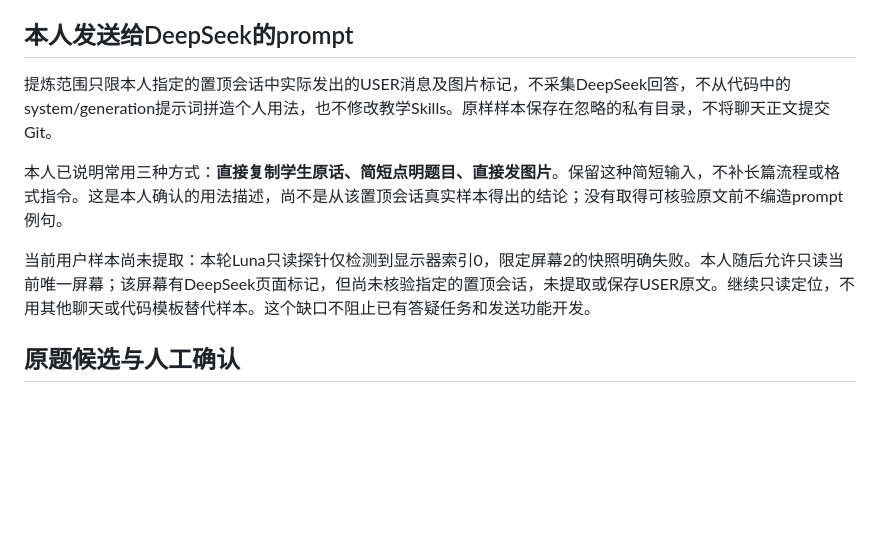
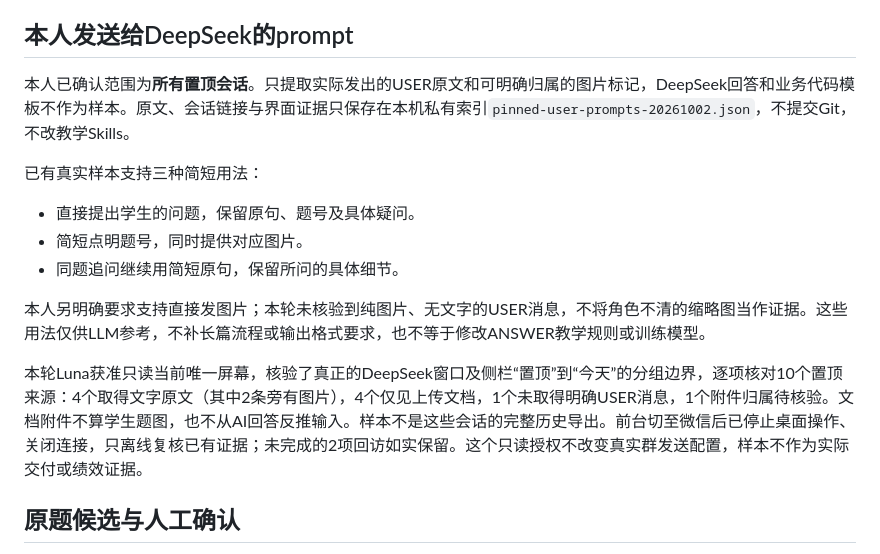
Before and after one commit to rockpunkgod/answer-agent, a Markdown page: README.md, the part around the change. Drawn GitHub-style; blank space fills up the shorter version.

Commit message:
Document pinned DeepSeek user prompt samples and limits

```diff
--- a/README.md
+++ b/README.md
@@ -76,11 +76,17 @@ python -X utf8 -B -m tools.prepare_teaching_bundle --question-type 阅读理解
 
 ## 本人发送给DeepSeek的prompt
 
-提炼范围只限本人指定的置顶会话中实际发出的USER消息及图片标记，不采集DeepSeek回答，不从代码中的system/generation提示词拼造个人用法，也不修改教学Skills。原样样本保存在忽略的私有目录，不将聊天正文提交Git。
+本人已确认范围为**所有置顶会话**。只提取实际发出的USER原文和可明确归属的图片标记，DeepSeek回答和业务代码模板不作为样本。原文、会话链接与界面证据只保存在本机私有索引`pinned-user-prompts-20261002.json`，不提交Git，不改教学Skills。
 
-本人已说明常用三种方式：**直接复制学生原话、简短点明题目、直接发图片**。保留这种简短输入，不补长篇流程或格式指令。这是本人确认的用法描述，尚不是从该置顶会话真实样本得出的结论；没有取得可核验原文前不编造prompt例句。
+已有真实样本支持三种简短用法：
 
-当前用户样本尚未提取：本轮Luna只读探针仅检测到显示器索引0，限定屏幕2的快照明确失败。本人随后允许只读当前唯一屏幕；该屏幕有DeepSeek页面标记，但尚未核验指定的置顶会话，未提取或保存USER原文。继续只读定位，不用其他聊天或代码模板替代样本。这个缺口不阻止已有答疑任务和发送功能开发。
+- 直接提出学生的问题，保留原句、题号及具体疑问。
+- 简短点明题号，同时提供对应图片。
+- 同题追问继续用简短原句，保留所问的具体细节。
+
+本人另明确要求支持直接发图片；本轮未核验到纯图片、无文字的USER消息，不将角色不清的缩略图当作证据。这些用法仅供LLM参考，不补长篇流程或输出格式要求，也不等于修改ANSWER教学规则或训练模型。
+
+本轮Luna获准只读当前唯一屏幕，核验了真正的DeepSeek窗口及侧栏“置顶”到“今天”的分组边界，逐项核对10个置顶来源：4个取得文字原文（其中2条旁有图片），4个仅见上传文档，1个未取得明确USER消息，1个附件归属待核验。文档附件不算学生题图，也不从AI回答反推输入。样本不是这些会话的完整历史导出。前台切至微信后已停止桌面操作、关闭连接，只离线复核已有证据；未完成的2项回访如实保留。这个只读授权不改变真实群发送配置，样本不作为实际交付或绩效证据。
 
 ## 原题候选与人工确认
 
```
Also changed, not shown: docs/STATUS.md (+6 -2 lines).
